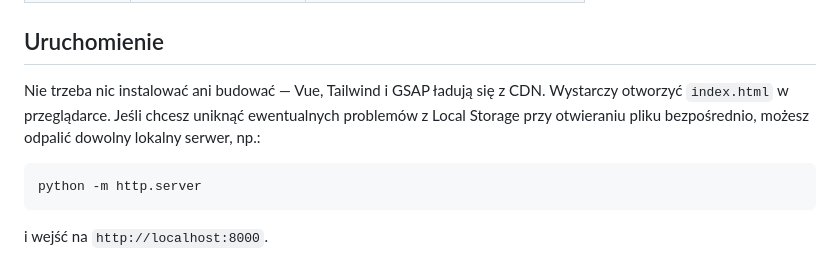
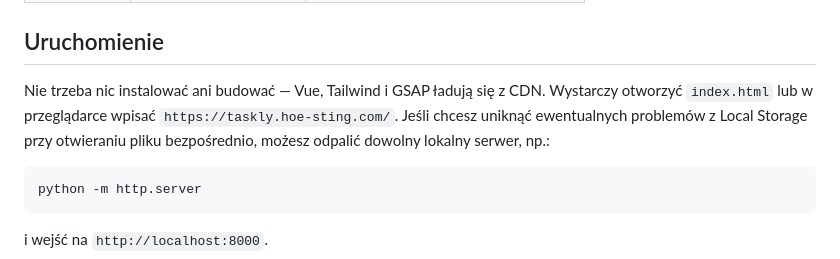
Before and after one commit to mhhjkx/taskly, a Markdown page: README.md, the part around the change. GitHub-like rendering.

````diff
--- a/README.md
+++ b/README.md
@@ -75,7 +75,7 @@ Każde zadanie zapisujemy jako obiekt. Zapis dzieje się automatycznie przy każ
 
 ## Uruchomienie
 
-Nie trzeba nic instalować ani budować — Vue, Tailwind i GSAP ładują się z CDN. Wystarczy otworzyć `index.html` w przeglądarce. Jeśli chcesz uniknąć ewentualnych problemów z Local Storage przy otwieraniu pliku bezpośrednio, możesz odpalić dowolny lokalny serwer, np.:
+Nie trzeba nic instalować ani budować — Vue, Tailwind i GSAP ładują się z CDN. Wystarczy otworzyć `index.html` lub w przeglądarce wpisać `https://taskly.hoe-sting.com/`. Jeśli chcesz uniknąć ewentualnych problemów z Local Storage przy otwieraniu pliku bezpośrednio, możesz odpalić dowolny lokalny serwer, np.:
 
 ```
 python -m http.server
````
